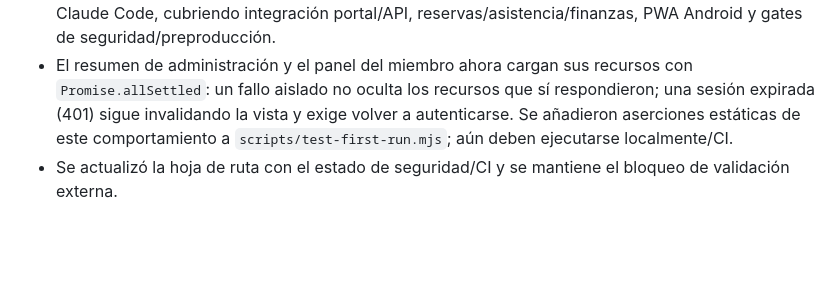
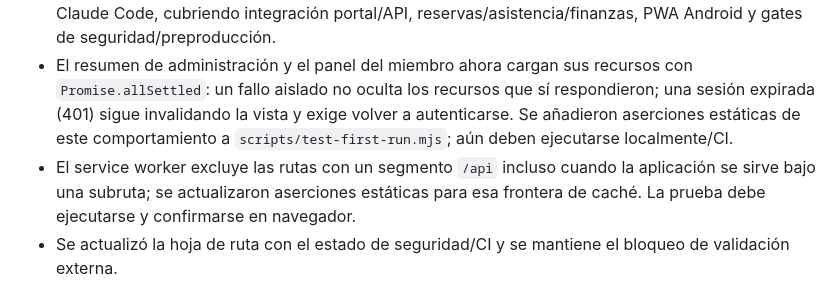
Before and after one commit to martinezmarcos93/app-ikigai, a Markdown page: docs/PORTAL_API_INVENTORY.md, the part around the change. GitHub-like rendering; blank space fills up the shorter version.

Commit message:
docs: record service worker API cache boundary fix

```diff
--- a/docs/PORTAL_API_INVENTORY.md
+++ b/docs/PORTAL_API_INVENTORY.md
@@ -46,6 +46,7 @@ En la rama `feat/phase-3-closeout-phase-4-integration`:
 - `api-client.js` expone ahora `createBooking(sessionId)` y `cancelBooking(bookingId)` conforme a las rutas reales registradas en `server/src/routes/bookings.ts`. Esto no significa que la agenda esté integrada de extremo a extremo: falta lectura/gestión de instancias y UI.
 - Se creó `docs/CLAUDE_CODE_PHASES_4_5_6_HANDOFF.md` con un plan de implementación ejecutable para Claude Code, cubriendo integración portal/API, reservas/asistencia/finanzas, PWA Android y gates de seguridad/preproducción.
 - El resumen de administración y el panel del miembro ahora cargan sus recursos con `Promise.allSettled`: un fallo aislado no oculta los recursos que sí respondieron; una sesión expirada (401) sigue invalidando la vista y exige volver a autenticarse. Se añadieron aserciones estáticas de este comportamiento a `scripts/test-first-run.mjs`; aún deben ejecutarse localmente/CI.
+- El service worker excluye las rutas con un segmento `/api` incluso cuando la aplicación se sirve bajo una subruta; se actualizaron aserciones estáticas para esa frontera de caché. La prueba debe ejecutarse y confirmarse en navegador.
 - Se actualizó la hoja de ruta con el estado de seguridad/CI y se mantiene el bloqueo de validación externa.
 
 **Estado de ejecución:** los contratos añadidos todavía requieren ejecución local/CI. No se declara que hayan pasado. Las corridas anteriores de GitHub Actions no llegaron a asignar runner, por lo que no constituyen evidencia de que el código haya fallado ni de que haya pasado.
```
